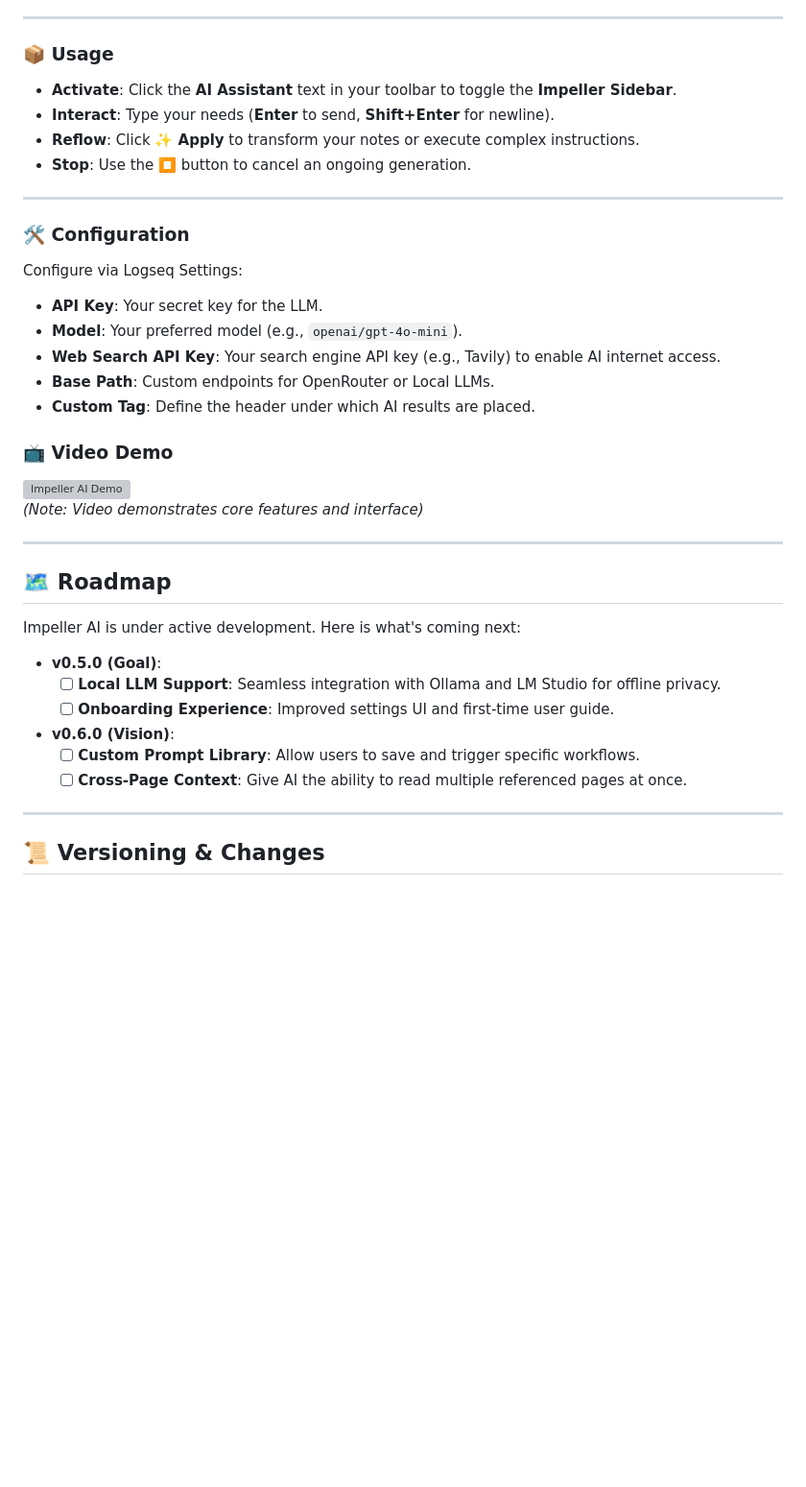
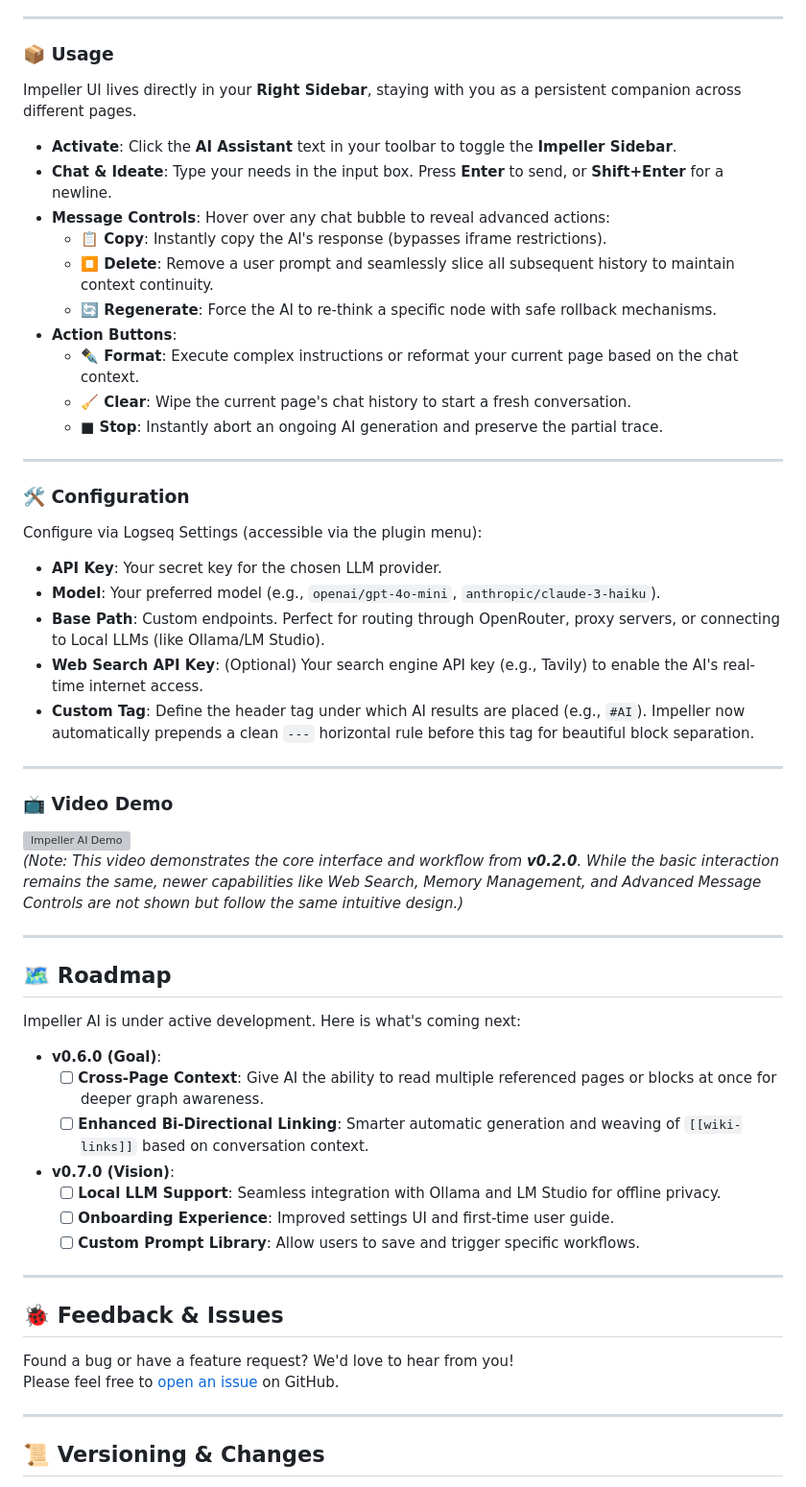
Before and after one commit to hhs456/logseq-impeller-ai, a Markdown page: README.md, the part around the change printed below. Shown: that part at 96% size. Drawn GitHub-style; blank space fills up the shorter version; grey boxes are pictures that could not be loaded.

```diff
--- a/README.md
+++ b/README.md
@@ -37,26 +57,37 @@ Crafted by **TinkerPump (Hanson)**, it acts as a **Universal LLM Portal** that p
 
 ### 📦 Usage
 
+Impeller UI lives directly in your **Right Sidebar**, staying with you as a persistent companion across different pages.
+
 - **Activate**: Click the **AI Assistant** text in your toolbar to toggle the **Impeller Sidebar**.
-- **Interact**: Type your needs (**Enter** to send, **Shift+Enter** for newline).
-- **Reflow**: Click **✨ Apply** to transform your notes or execute complex instructions.
-- **Stop**: Use the **⏹️** button to cancel an ongoing generation.
+- **Chat & Ideate**: Type your needs in the input box. Press **Enter** to send, or **Shift+Enter** for a newline.
+- **Message Controls**: Hover over any chat bubble to reveal advanced actions:
+  - **📋 Copy**: Instantly copy the AI's response (bypasses iframe restrictions).
+  - **⏹️ Delete**: Remove a user prompt and seamlessly slice all subsequent history to maintain context continuity.
+  - **🔄 Regenerate**: Force the AI to re-think a specific node with safe rollback mechanisms.
+- **Action Buttons**:
+  - **✒️ Format**: Execute complex instructions or reformat your current page based on the chat context.
+  - **🧹 Clear**: Wipe the current page's chat history to start a fresh conversation.
+  - **■ Stop**: Instantly abort an ongoing AI generation and preserve the partial trace.
 
 ---
 
 ### 🛠️ Configuration
 
-Configure via Logseq Settings:
-- **API Key**: Your secret key for the LLM.
-- **Model**: Your preferred model (e.g., `openai/gpt-4o-mini`).
-- **Web Search API Key**: Your search engine API key (e.g., Tavily) to enable AI internet access.
-- **Base Path**: Custom endpoints for OpenRouter or Local LLMs.
-- **Custom Tag**: Define the header under which AI results are placed.
+Configure via Logseq Settings (accessible via the plugin menu):
+
+- **API Key**: Your secret key for the chosen LLM provider.
+- **Model**: Your preferred model (e.g., `openai/gpt-4o-mini`, `anthropic/claude-3-haiku`).
+- **Base Path**: Custom endpoints. Perfect for routing through OpenRouter, proxy servers, or connecting to Local LLMs (like Ollama/LM Studio).
+- **Web Search API Key**: (Optional) Your search engine API key (e.g., Tavily) to enable the AI's real-time internet access.
+- **Custom Tag**: Define the header tag under which AI results are placed (e.g., `#AI`). Impeller now automatically prepends a clean `---` horizontal rule before this tag for beautiful block separation.
+
+---
 
 ### 📺 Video Demo
 
 [![Impeller AI Demo](https://img.youtube.com/vi/NQm55NCPv98/maxresdefault.jpg)](https://youtu.be/NQm55NCPv98)
-*(Note: Video demonstrates core features and interface)*
+*(Note: This video demonstrates the core interface and workflow from **v0.2.0**. While the basic interaction remains the same, newer capabilities like Web Search, Memory Management, and Advanced Message Controls are not shown but follow the same intuitive design.)*
 
 ---
 
@@ -64,12 +95,20 @@ Configure via Logseq Settings:
 
 Impeller AI is under active development. Here is what's coming next:
 
-- **v0.5.0 (Goal)**:
+- **v0.6.0 (Goal)**:
+  - [ ] **Cross-Page Context**: Give AI the ability to read multiple referenced pages or blocks at once for deeper graph awareness.
+  - [ ] **Enhanced Bi-Directional Linking**: Smarter automatic generation and weaving of `[[wiki-links]]` based on conversation context.
+- **v0.7.0 (Vision)**:
   - [ ] **Local LLM Support**: Seamless integration with Ollama and LM Studio for offline privacy.
   - [ ] **Onboarding Experience**: Improved settings UI and first-time user guide.
-- **v0.6.0 (Vision)**:
   - [ ] **Custom Prompt Library**: Allow users to save and trigger specific workflows.
-  - [ ] **Cross-Page Context**: Give AI the ability to read multiple referenced pages at once.
+
+---
+
+## 🐞 Feedback & Issues
+
+Found a bug or have a feature request? We'd love to hear from you!
+Please feel free to [open an issue](https://github.com/hhs456/logseq-impeller-ai/issues) on GitHub.
 
 ---
 
```
Also changed, not shown: other parts of README.md (+39 -19 lines), CHANGELOG.md (+12 -0 lines), img/screenshot_copy.jpg (added), img/screenshot_format.jpg (added), 8 other files.
